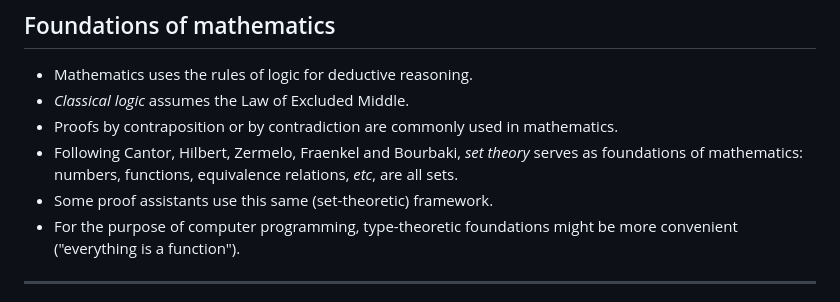
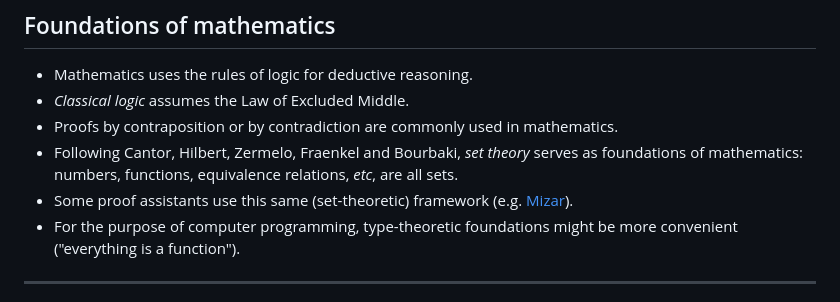
Before and after one commit to matematiflo/matematiflo.github.io, a Markdown page: FormalMath/Waseda2023.md, the part around one of its changes. Drawn GitHub-style.

```diff
--- a/FormalMath/Waseda2023.md
+++ b/FormalMath/Waseda2023.md
@@ -67,7 +67,7 @@ header: A brief overview of computer-assisted mathematics
 - *Classical logic* assumes the Law of Excluded Middle.
 - Proofs by contraposition or by contradiction are commonly used in mathematics.
 - Following Cantor, Hilbert, Zermelo, Fraenkel and Bourbaki, *set theory* serves as foundations of mathematics: numbers, functions, equivalence relations, *etc*, are all sets.
-- Some proof assistants use this same (set-theoretic) framework.
+- Some proof assistants use this same (set-theoretic) framework (e.g. [Mizar][Mizar]).
 - For the purpose of computer programming, type-theoretic foundations might be more convenient ("everything is a function").
 
 ---
```
Also changed, not shown: other parts of FormalMath/Waseda2023.md (+2 -1 lines).
